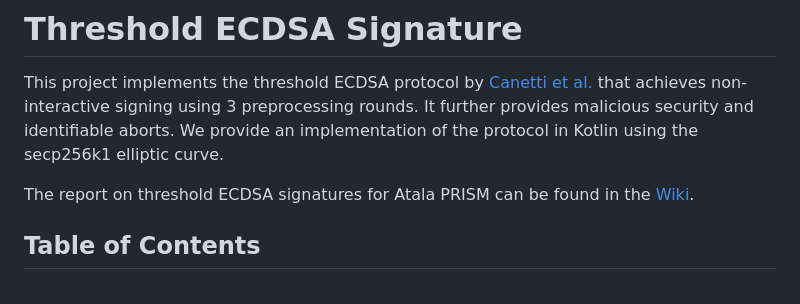
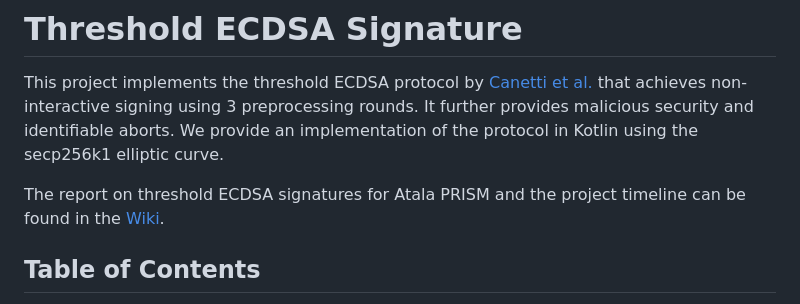
Before and after one commit to perun-network/atala-prism-threshold, a Markdown page: README.md, the part around the change. Drawn GitHub-style.

```diff
--- a/README.md
+++ b/README.md
@@ -4,8 +4,7 @@ This project implements the threshold ECDSA protocol by [Canetti et al.](https:/
 It further provides malicious security and identifiable aborts.
 We provide an implementation of the protocol in Kotlin using the secp256k1 elliptic curve.
 
-The report on threshold ECDSA signatures for Atala PRISM can be found in the [Wiki](https://github.com/perun-network/atala-prism-threshold/wiki/Threshold-ECDSA-Signatures-for-Atala-PRISM-Report).
-
+The report on threshold ECDSA signatures for Atala PRISM and the project timeline can be found in the [Wiki](https://github.com/perun-network/atala-prism-threshold/wiki/Threshold-ECDSA-Signatures-for-Atala-PRISM-Report).
 
 ## Table of Contents
 
```
